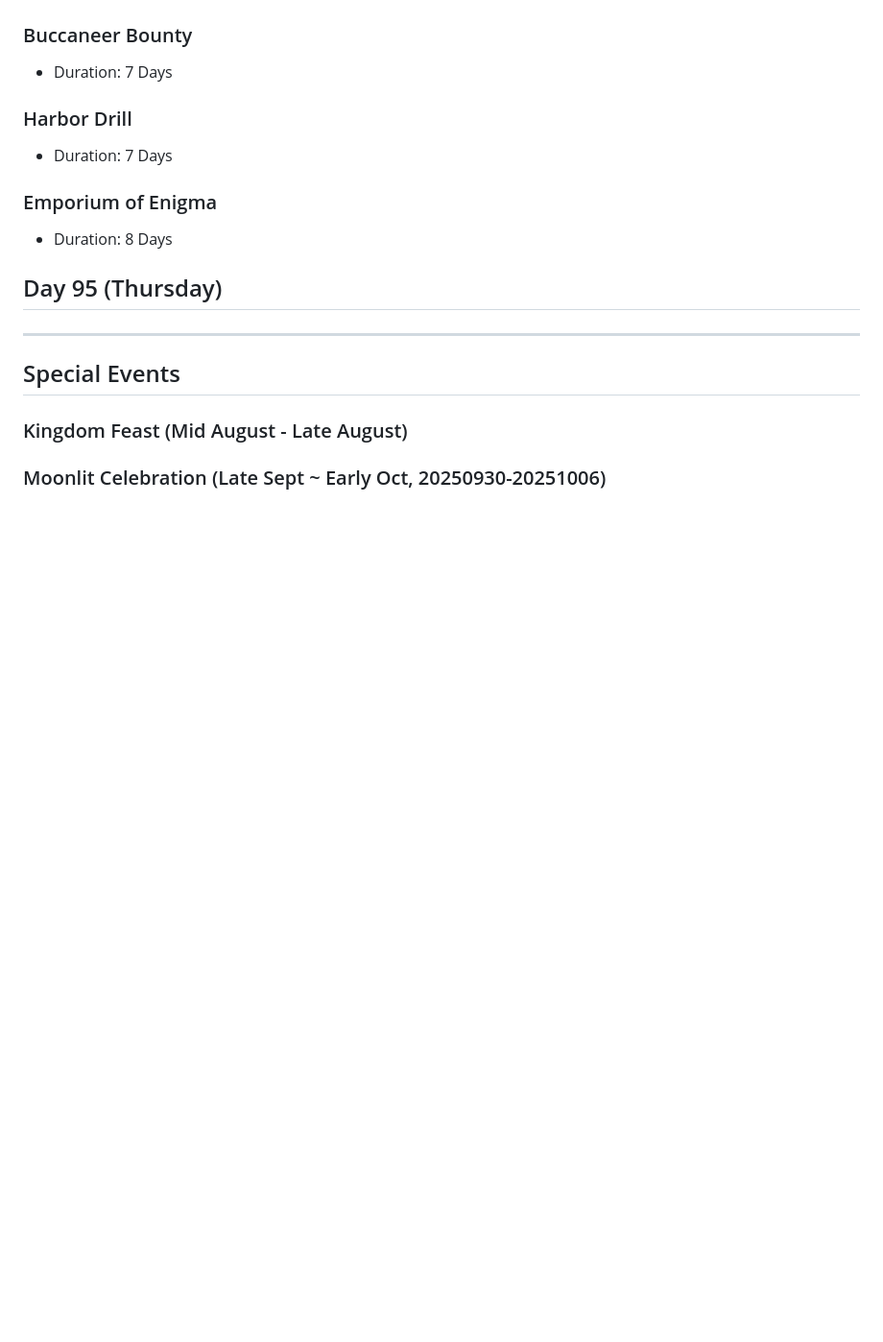
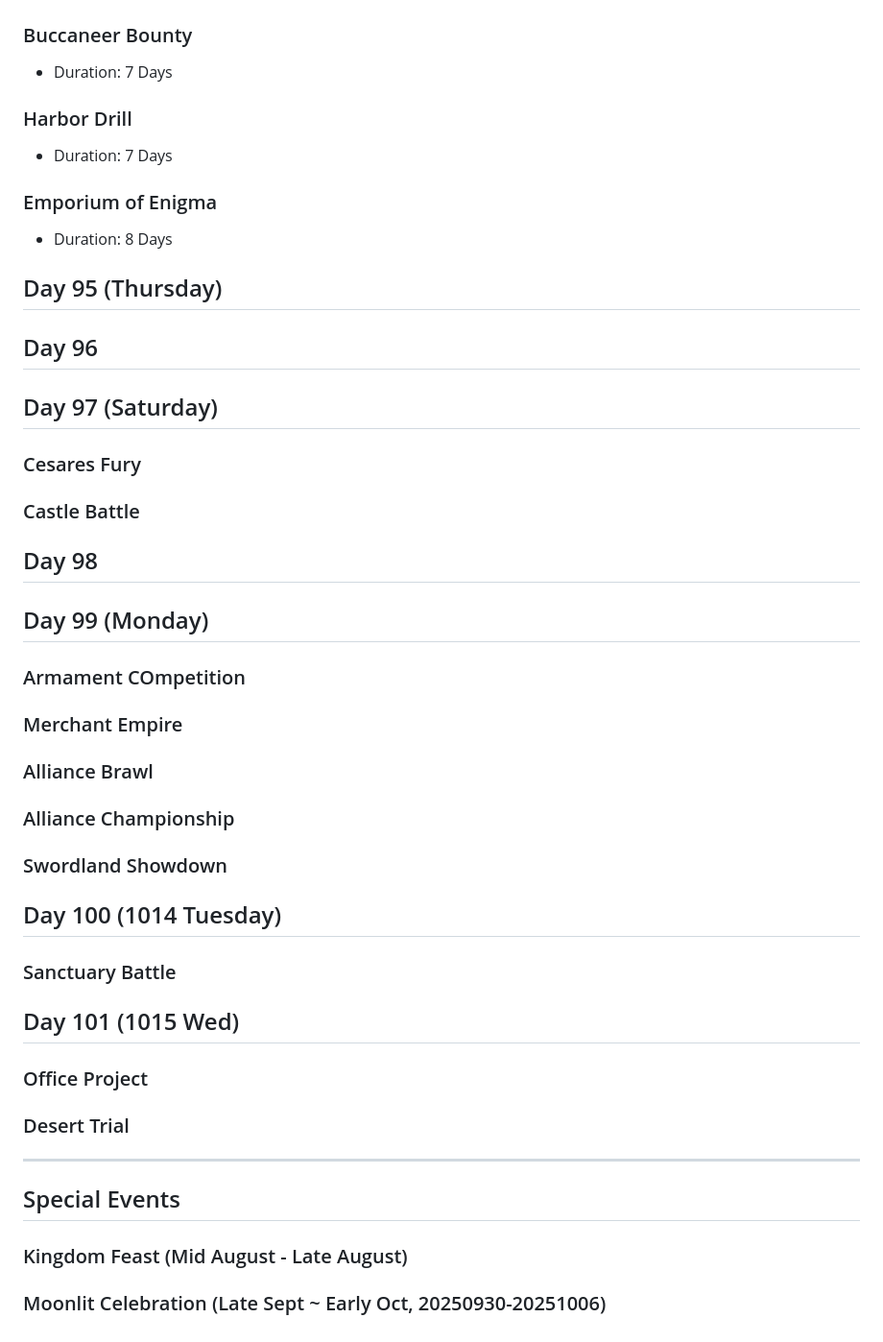
Before and after one commit to g2384/Kingshot-Data, a Markdown page: Events.md, the part around one of its changes. Shown at 96% size. Drawn GitHub-style; blank space fills up the shorter version.

```diff
--- a/Events.md
+++ b/Events.md
@@ -663,7 +690,37 @@ Earn Fortune Tokens by completing Daily Missions or by buying Fortune Token Pack
 
 ## Day 95 (Thursday)
 
-###
+## Day 96
+
+## Day 97 (Saturday)
+
+### Cesares Fury
+
+### Castle Battle
+
+## Day 98
+
+## Day 99 (Monday)
+
+### Armament COmpetition
+
+### Merchant Empire
+
+### Alliance Brawl
+
+### Alliance Championship
+
+### Swordland Showdown
+
+## Day 100 (1014 Tuesday)
+
+### Sanctuary Battle
+
+## Day 101 (1015 Wed)
+
+### Office Project
+
+### Desert Trial
 
 ----
 
```
Also changed, not shown: other parts of Events.md (+27 -0 lines).
